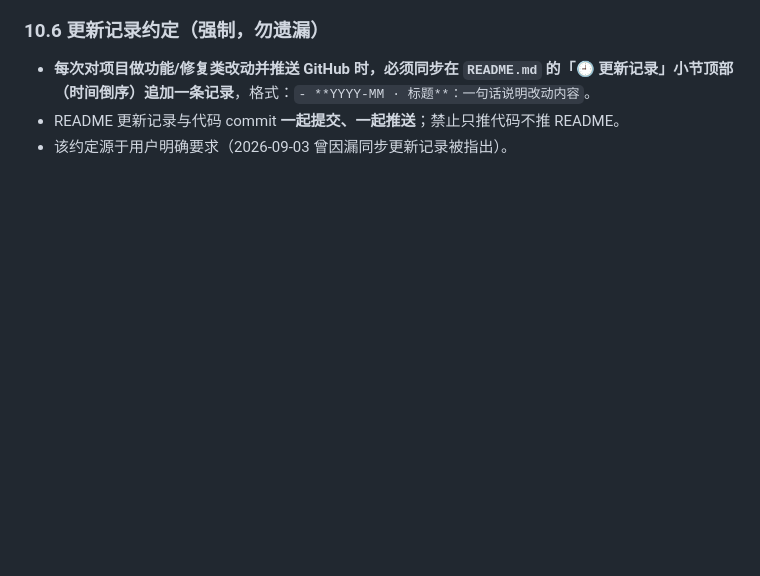
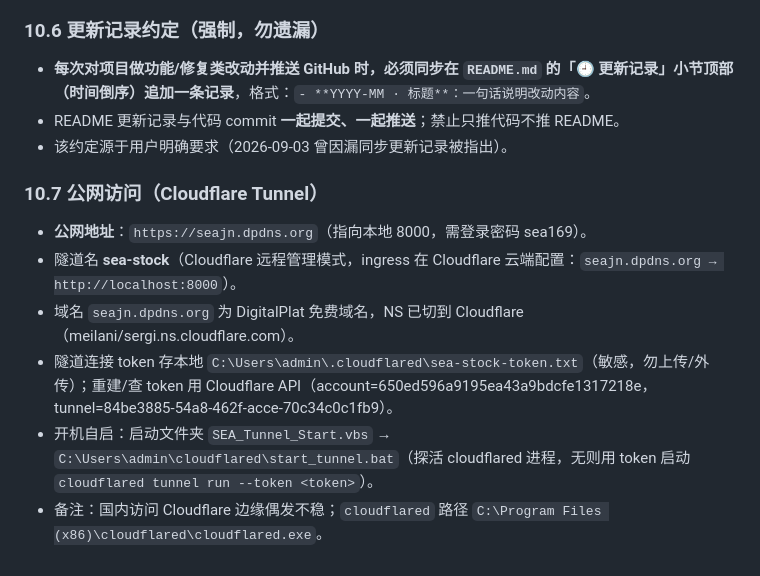
Before and after one commit to WangJingnian/a-stock-studio, a Markdown page: AGENTS.md, the part around the change. Drawn GitHub-style; blank space fills up the shorter version.

Commit message:
docs: AGENTS.md 新增公网访问（Cloudflare Tunnel）运维备忘

```diff
--- a/AGENTS.md
+++ b/AGENTS.md
@@ -345,3 +345,12 @@ CI 通过只能说明自动检查通过，不能替代人工语义收敛，也
 - **每次对项目做功能/修复类改动并推送 GitHub 时，必须同步在 `README.md` 的「🕘 更新记录」小节顶部（时间倒序）追加一条记录**，格式：`- **YYYY-MM · 标题**：一句话说明改动内容`。
 - README 更新记录与代码 commit **一起提交、一起推送**；禁止只推代码不推 README。
 - 该约定源于用户明确要求（2026-09-03 曾因漏同步更新记录被指出）。
+
+### 10.7 公网访问（Cloudflare Tunnel）
+
+- **公网地址**：`https://seajn.dpdns.org`（指向本地 8000，需登录密码 sea169）。
+- 隧道名 **sea-stock**（Cloudflare 远程管理模式，ingress 在 Cloudflare 云端配置：`seajn.dpdns.org → http://localhost:8000`）。
+- 域名 `seajn.dpdns.org` 为 DigitalPlat 免费域名，NS 已切到 Cloudflare（meilani/sergi.ns.cloudflare.com）。
+- 隧道连接 token 存本地 `C:\Users\admin\.cloudflared\sea-stock-token.txt`（敏感，勿上传/外传）；重建/查 token 用 Cloudflare API（account=650ed596a9195ea43a9bdcfe1317218e，tunnel=84be3885-54a8-462f-acce-70c34c0c1fb9）。
+- 开机自启：启动文件夹 `SEA_Tunnel_Start.vbs` → `C:\Users\admin\cloudflared\start_tunnel.bat`（探活 cloudflared 进程，无则用 token 启动 `cloudflared tunnel run --token <token>`）。
+- 备注：国内访问 Cloudflare 边缘偶发不稳；`cloudflared` 路径 `C:\Program Files (x86)\cloudflared\cloudflared.exe`。
```
